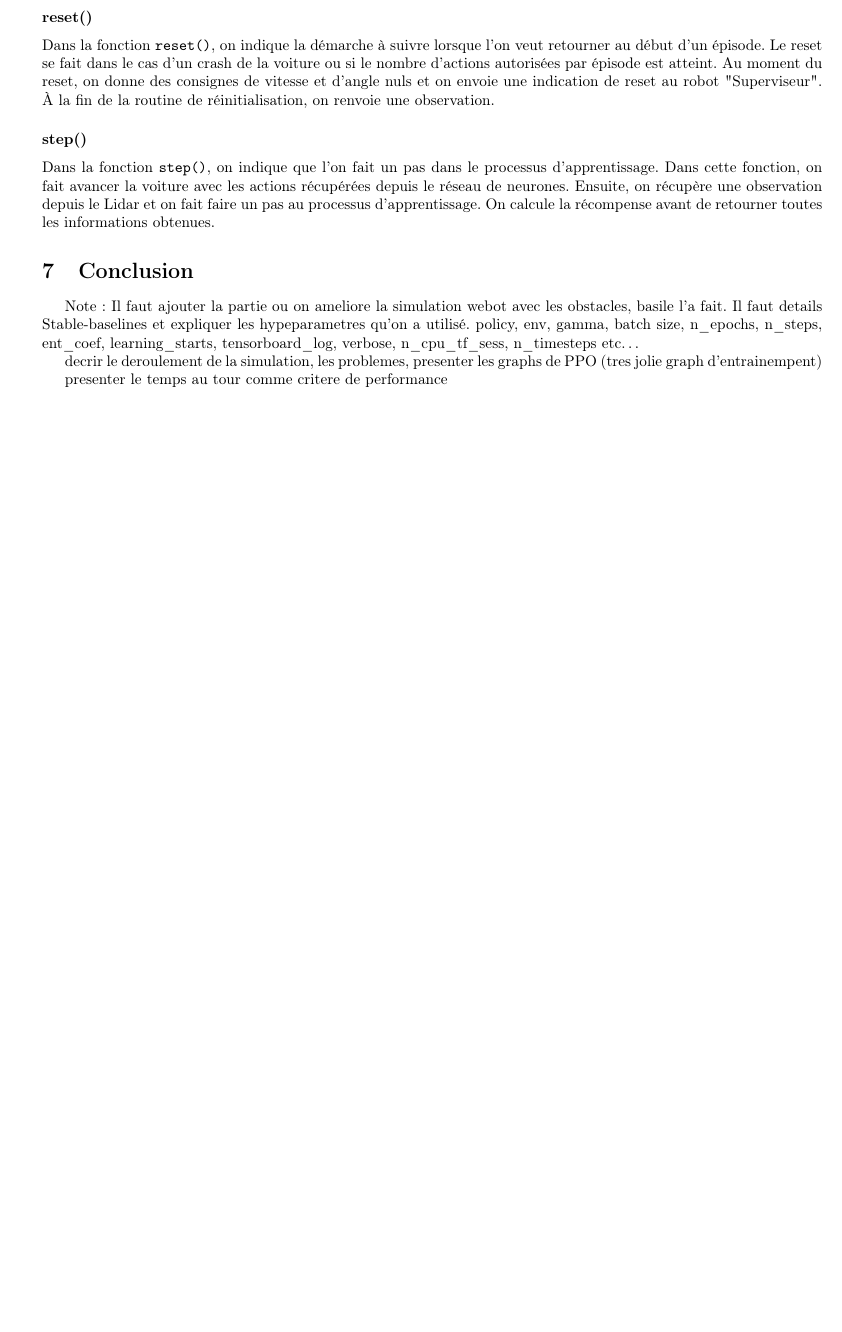
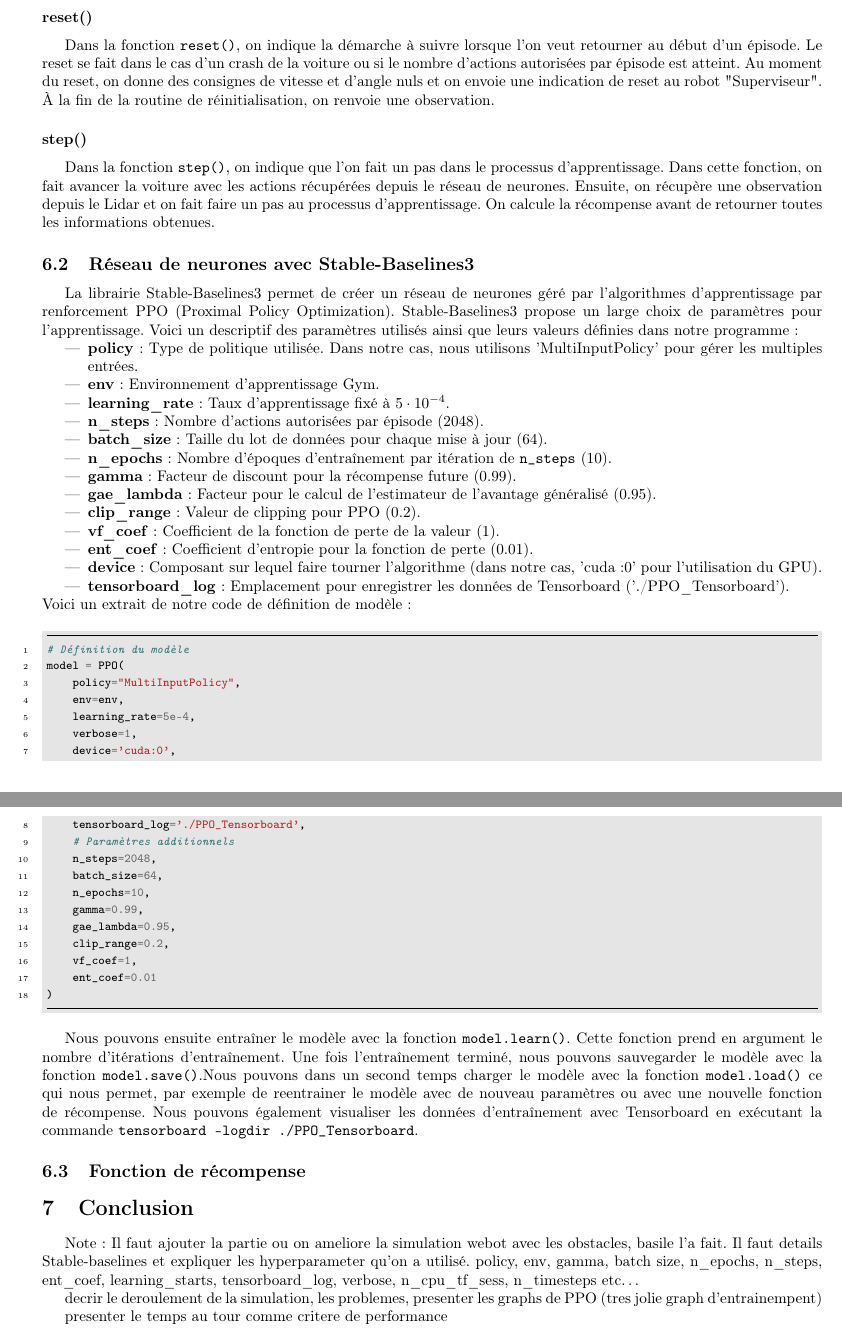
Before and after one commit to hugoMiCode/Rapport-TER, a LaTeX document (main.tex): part of page 10 of 10 before the commit and two parts of pages 10 and 11 of 11 after it, the two joined at a grey line, cut so that both start at the same text, the shorter picture padded with empty space. Compiled offline with pdfLaTeX.

Commit message:
Stable-Baselines3

```diff
--- a/main.tex
+++ b/main.tex
@@ -13,6 +13,12 @@
 \usepackage{fullpage} % for fullpage
 \usepackage{babel} % for french
 \usepackage[T1]{fontenc} % for french
+\usepackage{minted} % for code
+\usepackage{xcolor} % to access the named colour LightGray
+
+
+\definecolor{LightGray}{gray}{0.9}
+
 
 \geometry{left = 1.8cm, right = 1.8cm}
 
@@ -296,25 +299,84 @@ Les fonctions de récompenses seront détaillées plus tard. On indique aussi ic
 variable \texttt{done}.
 
 \subsubsection*{reset()}
-\noindent
 Dans la fonction \texttt{reset()}, on indique la démarche à suivre lorsque l'on veut retourner au début d'un épisode.
 Le reset se fait dans le cas d'un crash de la voiture ou si le nombre d'actions autorisées par épisode est atteint.
 Au moment du reset, on donne des consignes de vitesse et d'angle nuls et on envoie une indication de reset au robot
 "Superviseur". À la fin de la routine de réinitialisation, on renvoie une observation.
 
 \subsubsection*{step()}
-\noindent
 Dans la fonction \texttt{step()}, on indique que l'on fait un pas dans le processus d'apprentissage. Dans cette
 fonction, on fait avancer la voiture avec les actions récupérées depuis le réseau de neurones. Ensuite, on récupère
 une observation depuis le Lidar et on fait faire un pas au processus d'apprentissage. On calcule la récompense
 avant de retourner toutes les informations obtenues.
+
+\subsection{Réseau de neurones avec Stable-Baselines3}
+La librairie Stable-Baselines3 permet de créer un réseau de neurones géré par l'algorithmes d'apprentissage
+par renforcement PPO (Proximal Policy Optimization). Stable-Baselines3 propose un large choix de paramètres pour
+l'apprentissage. Voici un descriptif des paramètres utilisés ainsi que leurs valeurs définies dans notre programme:
+\begin{itemize}
+    \item \textbf{policy} : Type de politique utilisée. Dans notre cas, nous utilisons 'MultiInputPolicy'
+    pour gérer les multiples entrées.
+    \item \textbf{env} : Environnement d'apprentissage Gym.
+    \item \textbf{learning\_rate} : Taux d'apprentissage fixé à $5 \cdot 10^{-4}$.
+    \item \textbf{n\_steps} : Nombre d'actions autorisées par épisode (2048).
+    \item \textbf{batch\_size} : Taille du lot de données pour chaque mise à jour (64).
+    \item \textbf{n\_epochs} : Nombre d'époques d'entraînement par itération de \texttt{n\_steps} (10).
+    \item \textbf{gamma} : Facteur de discount pour la récompense future (0.99).
+    \item \textbf{gae\_lambda} : Facteur pour le calcul de l'estimateur de l'avantage généralisé (0.95).
+    \item \textbf{clip\_range} : Valeur de clipping pour PPO (0.2).
+    \item \textbf{vf\_coef} : Coefficient de la fonction de perte de la valeur (1).
+    \item \textbf{ent\_coef} : Coefficient d'entropie pour la fonction de perte (0.01).
+    \item \textbf{device} : Composant sur lequel faire tourner l'algorithme (dans notre cas, 'cuda:0' pour l'utilisation du GPU).
+    \item \textbf{tensorboard\_log} : Emplacement pour enregistrer les données de Tensorboard ('./PPO\_Tensorboard').
+\end{itemize}
+Voici un extrait de notre code de définition de modèle :
+\begin{minted}[
+    frame=lines,
+    framesep=2mm,
+    baselinestretch=1.2,
+    bgcolor=LightGray,
+    fontsize=\footnotesize,
+    linenos
+]
+{python}
+# Définition du modèle
+model = PPO(
+    policy="MultiInputPolicy",
+    env=env,
+    learning_rate=5e-4,
+    verbose=1,
+    device='cuda:0',
+    tensorboard_log='./PPO_Tensorboard',
+    # Paramètres additionnels
+    n_steps=2048,
+    batch_size=64,
+    n_epochs=10,
+    gamma=0.99,
+    gae_lambda=0.95,
+    clip_range=0.2,
+    vf_coef=1,
+    ent_coef=0.01
+)
+\end{minted}
+
+Nous pouvons ensuite entraîner le modèle avec la fonction \texttt{model.learn()}. Cette fonction prend en argument
+le nombre d'itérations d'entraînement. Une fois l'entraînement terminé, nous pouvons sauvegarder le modèle avec
+la fonction \texttt{model.save()}.Nous pouvons dans un second temps charger le modèle avec la fonction
+\texttt{model.load()} ce qui nous permet, par exemple de reentrainer le modèle avec de nouveau paramètres ou avec
+une nouvelle fonction de récompense. Nous pouvons également visualiser les données d'entraînement avec Tensorboard
+en exécutant la commande \texttt{tensorboard --logdir ./PPO\_Tensorboard}.
+
+
+\subsection{Fonction de récompense}
+
 
 
 \section{Conclusion}
 
 Note:
 Il faut ajouter la partie ou on ameliore la simulation webot avec les obstacles, basile l'a fait.
-Il faut details Stable-baselines et expliquer les hypeparametres qu'on a utilisé.
+Il faut details Stable-baselines et expliquer les hyperparameter qu'on a utilisé.
 policy, env, gamma, batch size, n\_epochs, n\_steps, ent\_coef, learning\_starts, tensorboard\_log, verbose,
 n\_cpu\_tf\_sess, n\_timesteps etc\dots
 
```
Also changed, not shown: main.pdf, main.tex (3 more changed lines), 9 other files.
